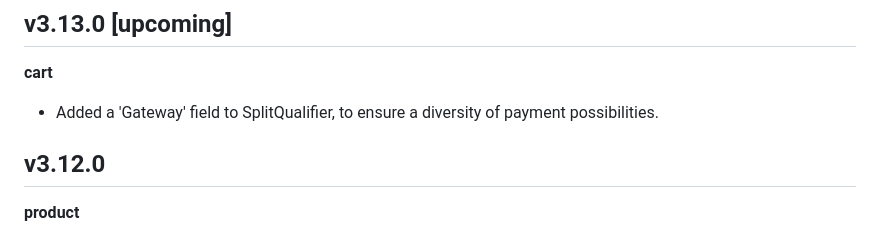
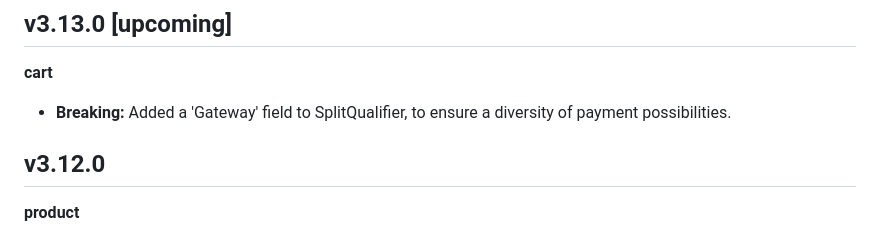
Before and after one commit to i-love-flamingo/flamingo-commerce, a Markdown page: CHANGELOG.md, the part around the change. GitHub-like rendering.

Commit message:
feat(cart): add changelog entry

```diff
--- a/CHANGELOG.md
+++ b/CHANGELOG.md
@@ -2,7 +2,7 @@
 
 ## v3.13.0 [upcoming]
 **cart**
-* Added a 'Gateway' field to SplitQualifier, to ensure a diversity of payment possibilities.
+* **Breaking:** Added a 'Gateway' field to SplitQualifier, to ensure a diversity of payment possibilities.
 
 ## v3.12.0
 **product**
```
